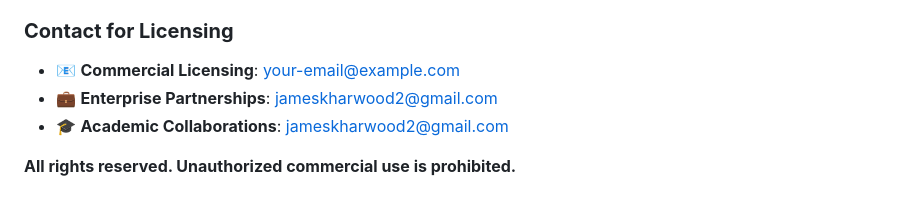
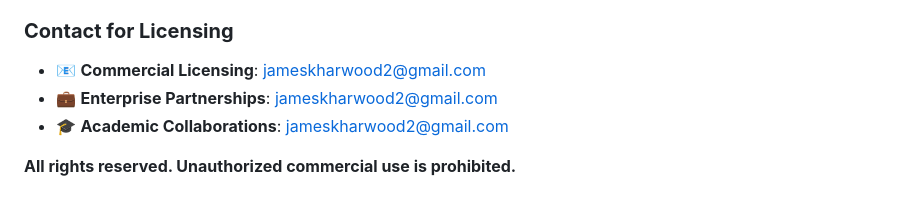
Before and after one commit to jkh2/what-do-i-know, a Markdown page: README.md, the part around the change. GitHub-like rendering.

```diff
--- a/README.md
+++ b/README.md
@@ -237,7 +237,7 @@ We welcome contributions under our Contributor License Agreement (CLA). Contribu
 - **Patent Pending**: Epistemological computing methods and systems
 
 ### **Contact for Licensing**
-- 📧 **Commercial Licensing**: [your-email@example.com](mailto:jameskharwood2@gmail.com)
+- 📧 **Commercial Licensing**: [jameskharwood2@gmail.com](mailto:jameskharwood2@gmail.com)
 - 💼 **Enterprise Partnerships**: [jameskharwood2@gmail.com](mailto:jameskharwood2@gmail.com)
 - 🎓 **Academic Collaborations**: [jameskharwood2@gmail.com](jameskharwood2@gmail.com)
 
```
